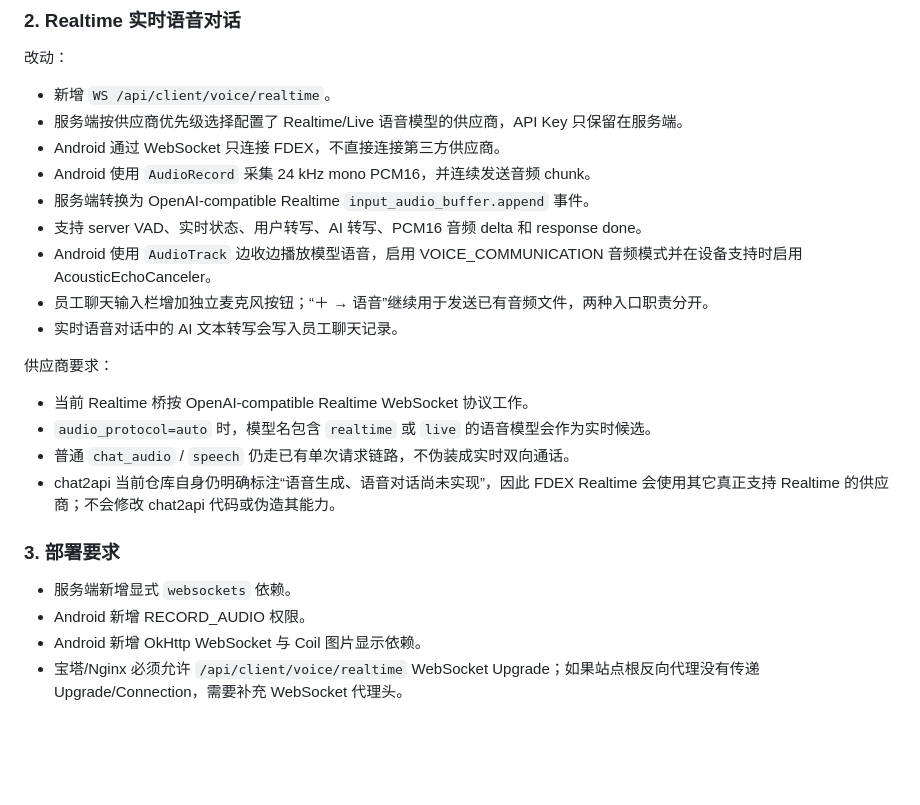
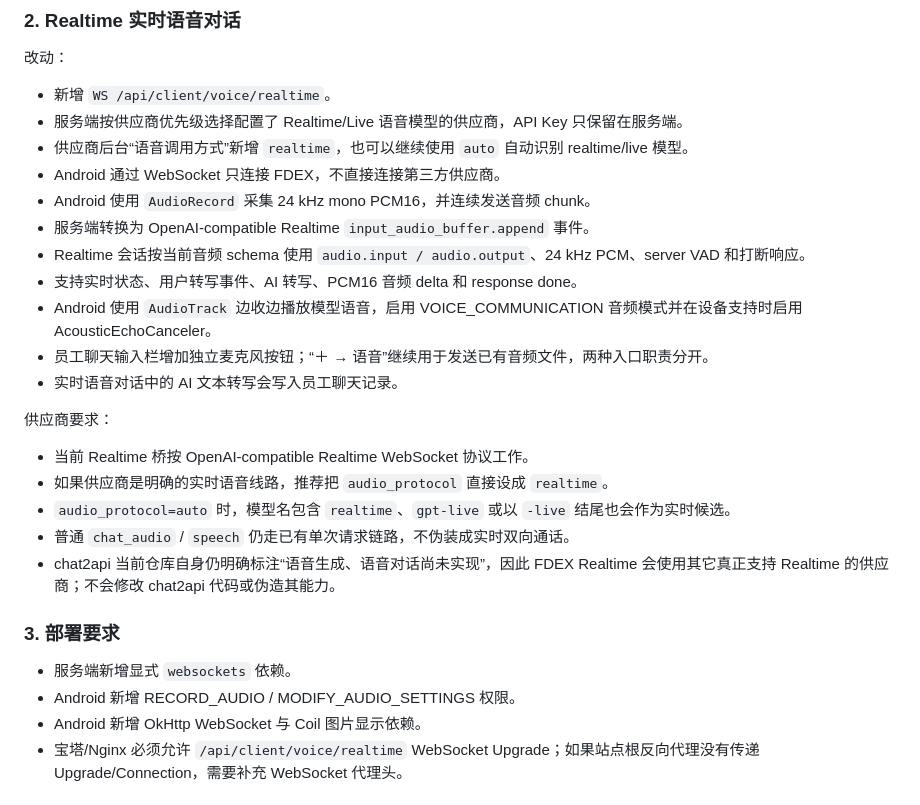
Before and after one commit to b8vipvip/fdex, a Markdown page: DEVELOPMENT_PROGRESS.md, the part around the change. Drawn GitHub-style; blank space fills up the shorter version.

Commit message:
docs: record explicit realtime supplier option

```diff
--- a/DEVELOPMENT_PROGRESS.md
+++ b/DEVELOPMENT_PROGRESS.md
@@ -60,10 +60,12 @@
 
 - 新增 `WS /api/client/voice/realtime`。
 - 服务端按供应商优先级选择配置了 Realtime/Live 语音模型的供应商，API Key 只保留在服务端。
+- 供应商后台“语音调用方式”新增 `realtime`，也可以继续使用 `auto` 自动识别 realtime/live 模型。
 - Android 通过 WebSocket 只连接 FDEX，不直接连接第三方供应商。
 - Android 使用 `AudioRecord` 采集 24 kHz mono PCM16，并连续发送音频 chunk。
 - 服务端转换为 OpenAI-compatible Realtime `input_audio_buffer.append` 事件。
-- 支持 server VAD、实时状态、用户转写、AI 转写、PCM16 音频 delta 和 response done。
+- Realtime 会话按当前音频 schema 使用 `audio.input / audio.output`、24 kHz PCM、server VAD 和打断响应。
+- 支持实时状态、用户转写事件、AI 转写、PCM16 音频 delta 和 response done。
 - Android 使用 `AudioTrack` 边收边播放模型语音，启用 VOICE_COMMUNICATION 音频模式并在设备支持时启用 AcousticEchoCanceler。
 - 员工聊天输入栏增加独立麦克风按钮；“＋ → 语音”继续用于发送已有音频文件，两种入口职责分开。
 - 实时语音对话中的 AI 文本转写会写入员工聊天记录。
@@ -71,14 +73,15 @@
 供应商要求：
 
 - 当前 Realtime 桥按 OpenAI-compatible Realtime WebSocket 协议工作。
-- `audio_protocol=auto` 时，模型名包含 `realtime` 或 `live` 的语音模型会作为实时候选。
+- 如果供应商是明确的实时语音线路，推荐把 `audio_protocol` 直接设成 `realtime`。
+- `audio_protocol=auto` 时，模型名包含 `realtime`、`gpt-live` 或以 `-live` 结尾也会作为实时候选。
 - 普通 `chat_audio` / `speech` 仍走已有单次请求链路，不伪装成实时双向通话。
 - chat2api 当前仓库自身仍明确标注“语音生成、语音对话尚未实现”，因此 FDEX Realtime 会使用其它真正支持 Realtime 的供应商；不会修改 chat2api 代码或伪造其能力。
 
 ### 3. 部署要求
 
 - 服务端新增显式 `websockets` 依赖。
-- Android 新增 RECORD_AUDIO 权限。
+- Android 新增 RECORD_AUDIO / MODIFY_AUDIO_SETTINGS 权限。
 - Android 新增 OkHttp WebSocket 与 Coil 图片显示依赖。
 - 宝塔/Nginx 必须允许 `/api/client/voice/realtime` WebSocket Upgrade；如果站点根反向代理没有传递 Upgrade/Connection，需要补充 WebSocket 代理头。
 
```
